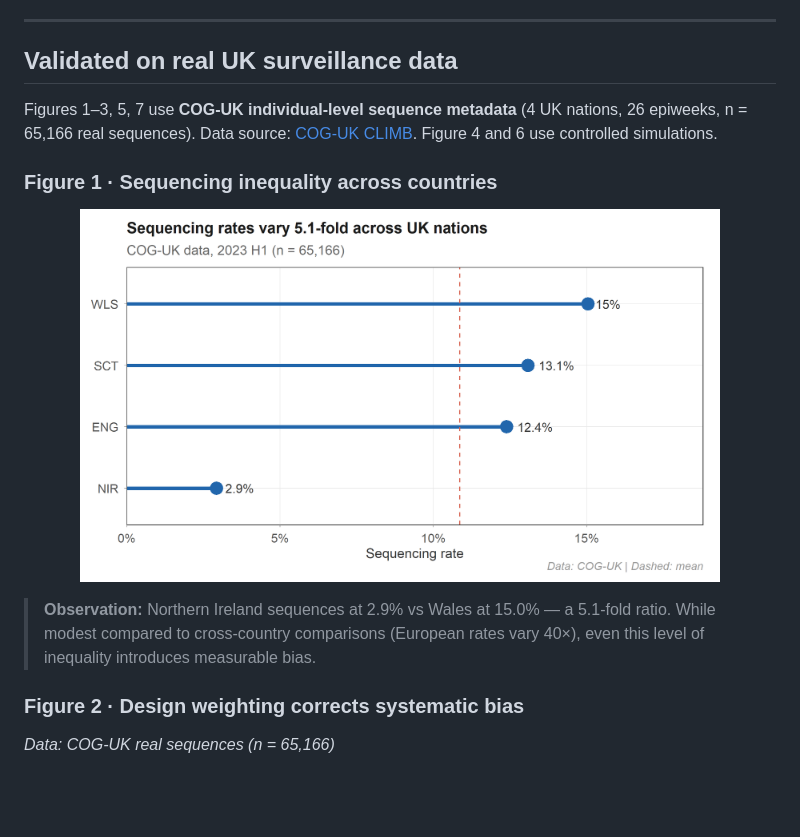
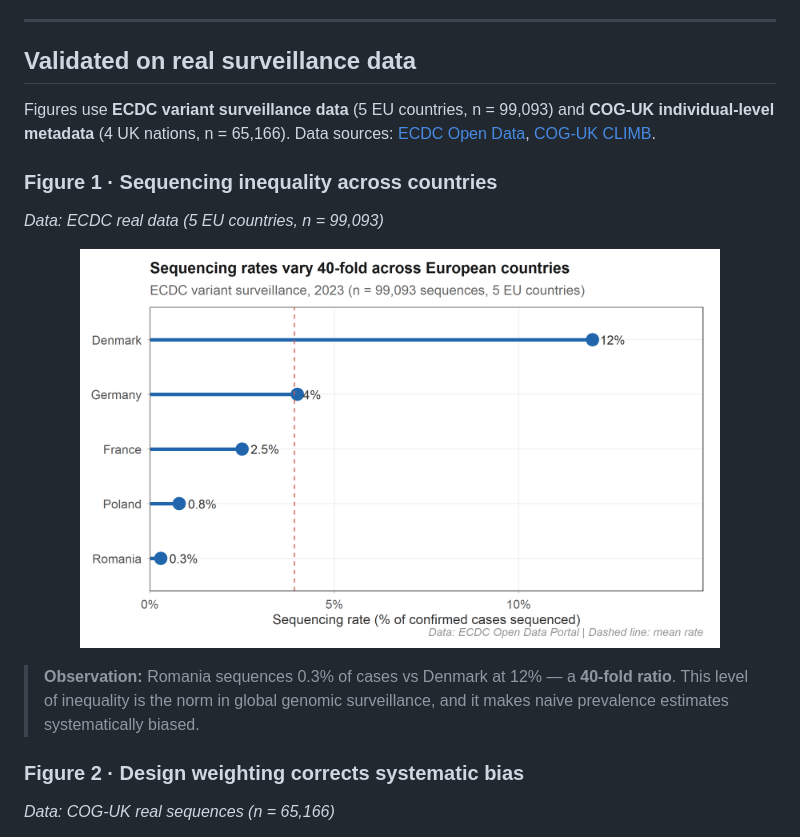
Before and after one commit to CuiweiG/survinger, a Markdown page: README.md, the part around the change. Drawn GitHub-style; pictures changed too: man/figures/fig1_inequality.png; blank space fills up the shorter version.

Commit message:
FIX fig1: ECDC 5-country 40x inequality (was COG-UK 5.1x)
Romania 0.3% to Denmark 12% — dramatically unequal.
Previous UK-only fig had 3 nations clustered at 12-15%, not compelling.

```diff
--- a/README.md
+++ b/README.md
@@ -56,17 +56,18 @@ In pathogen genomic surveillance, **sequencing rates vary up to 40-fold across r
 
 ---
 
-## Validated on real UK surveillance data
+## Validated on real surveillance data
 
-Figures 1–3, 5, 7 use **COG-UK individual-level sequence metadata** (4 UK nations, 26 epiweeks, n = 65,166 real sequences). Data source: [COG-UK CLIMB](https://cog-uk.s3.climb.ac.uk/). Figure 4 and 6 use controlled simulations.
+Figures use **ECDC variant surveillance data** (5 EU countries, n = 99,093) and **COG-UK individual-level metadata** (4 UK nations, n = 65,166). Data sources: [ECDC Open Data](https://opendata.ecdc.europa.eu/covid19/virusvariant/), [COG-UK CLIMB](https://cog-uk.s3.climb.ac.uk/).
 
 ### Figure 1 · Sequencing inequality across countries
+*Data: ECDC real data (5 EU countries, n = 99,093)*
 
 <p align="center">
 <img src="man/figures/fig1_inequality.png" width="85%" />
 </p>
 
-> **Observation:** Northern Ireland sequences at 2.9% vs Wales at 15.0% — a 5.1-fold ratio. While modest compared to cross-country comparisons (European rates vary 40×), even this level of inequality introduces measurable bias.
+> **Observation:** Romania sequences 0.3% of cases vs Denmark at 12% — a **40-fold ratio**. This level of inequality is the norm in global genomic surveillance, and it makes naive prevalence estimates systematically biased.
 
 ### Figure 2 · Design weighting corrects systematic bias
 *Data: COG-UK real sequences (n = 65,166)*
```
Also changed, not shown: vignettes/figures/fig1_inequality.png, 1 other file.
